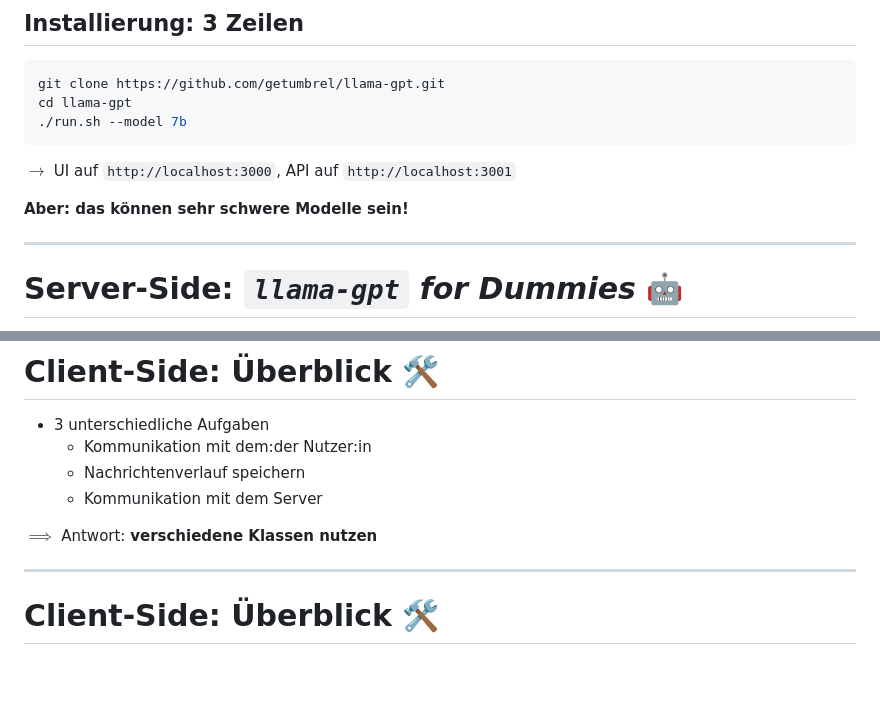
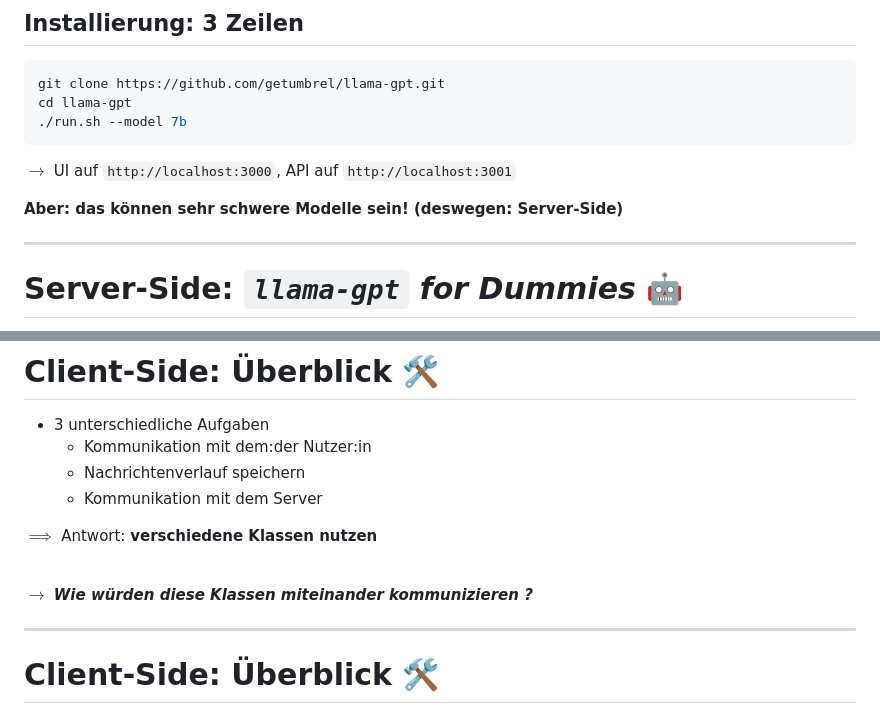
Before and after one commit to rom-vtn/java-chatbot, a Markdown page: presentation/ase.md, 2 parts joined by grey strips. Rendered like a GitHub page; blank space fills up the shorter version.

```diff
--- a/presentation/ase.md
+++ b/presentation/ase.md
@@ -66,7 +88,7 @@ cd llama-gpt
 
 $\rightarrow$ UI auf `http://localhost:3000`, API auf `http://localhost:3001`
 
-**Aber: das können sehr schwere Modelle sein!**
+**Aber: das können sehr schwere Modelle sein! (deswegen: Server-Side)**
 
 ---
 # Server-Side: *`llama-gpt` for Dummies* 🤖
@@ -111,6 +133,10 @@ $\rightarrow$ UI auf `http://localhost:3000`, API auf `http://localhost:3001`
 
 $\implies$ Antwort: **verschiedene Klassen nutzen**
 
+<br>
+
+$\rightarrow$ ***Wie würden diese Klassen miteinander kommunizieren ?***
+
 ---
 # Client-Side: Überblick 🛠
 - 4 Hauptklassen
```
Also changed, not shown: other parts of presentation/ase.md (+69 -8 lines), presentation/img/jacoco-pom.png (added), 1 other file.
